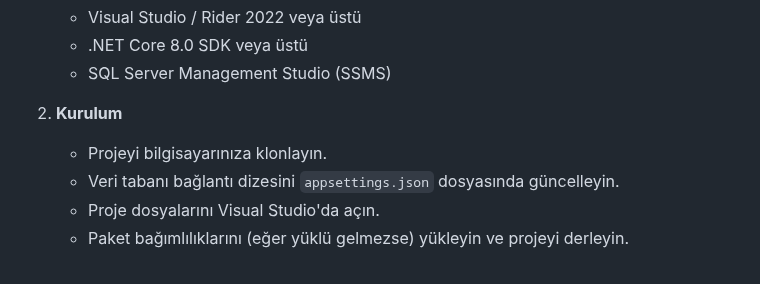
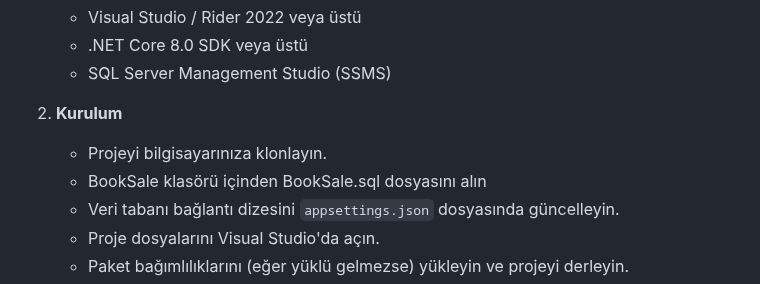
Before and after one commit to ahmetcarrdak/BookSale, a Markdown page: README.md, the part around the change. Rendered like a GitHub page.

```diff
--- a/README.md
+++ b/README.md
@@ -44,6 +44,7 @@ Proje sürecinde kullanılan teknolojilerin yanı sıra, güvenlik, performans v
 
 2. **Kurulum**
    - Projeyi bilgisayarınıza klonlayın.
+   - BookSale klasörü içinden BookSale.sql dosyasını alın
    - Veri tabanı bağlantı dizesini `appsettings.json` dosyasında güncelleyin.
    - Proje dosyalarını Visual Studio'da açın.
    - Paket bağımlılıklarını (eğer yüklü gelmezse) yükleyin ve projeyi derleyin.
```
